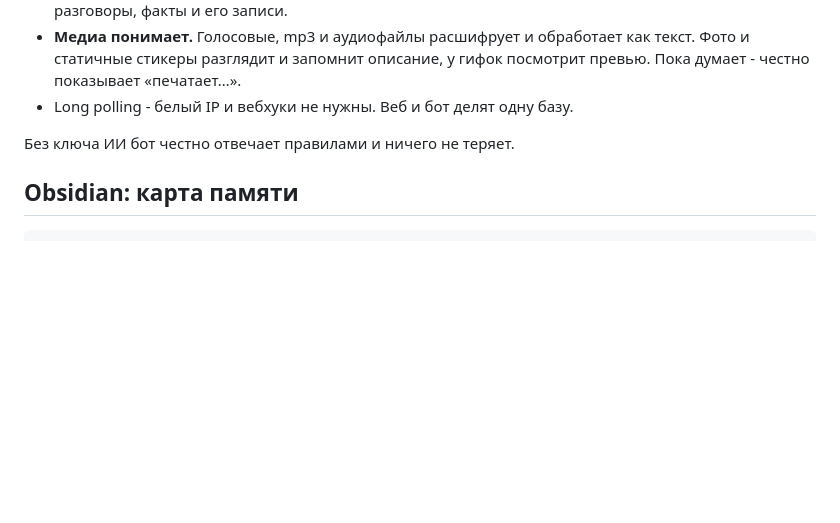
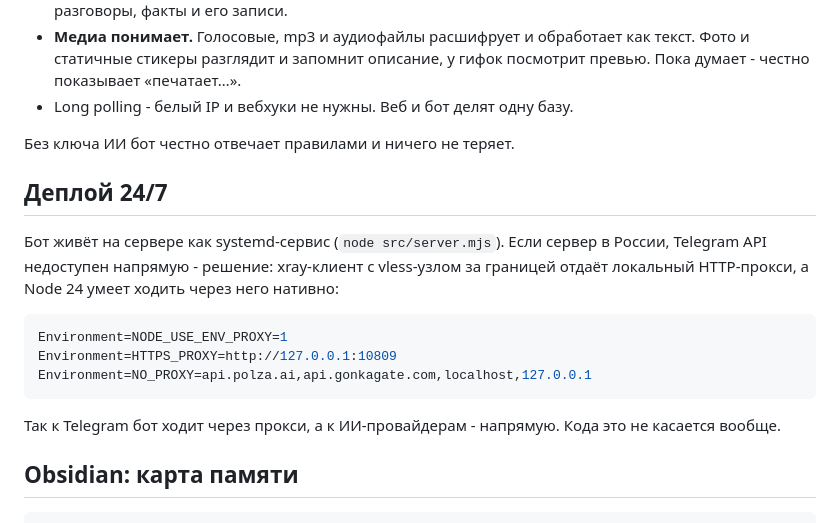
Before and after one commit to meloch287/second-memory, a Markdown page: README.md, the part around the change. Drawn GitHub-style; blank space fills up the shorter version.

Commit message:
Document 24/7 deploy with native Node proxy for Telegram

````diff
--- a/README.md
+++ b/README.md
@@ -120,6 +120,18 @@ node src/server.mjs
 
 Без ключа ИИ бот честно отвечает правилами и ничего не теряет.
 
+## Деплой 24/7
+
+Бот живёт на сервере как systemd-сервис (`node src/server.mjs`). Если сервер в России, Telegram API недоступен напрямую - решение: xray-клиент с vless-узлом за границей отдаёт локальный HTTP-прокси, а Node 24 умеет ходить через него нативно:
+
+```ini
+Environment=NODE_USE_ENV_PROXY=1
+Environment=HTTPS_PROXY=http://127.0.0.1:10809
+Environment=NO_PROXY=api.polza.ai,api.gonkagate.com,localhost,127.0.0.1
+```
+
+Так к Telegram бот ходит через прокси, а к ИИ-провайдерам - напрямую. Кода это не касается вообще.
+
 ## Obsidian: карта памяти
 
 ```bash
````
